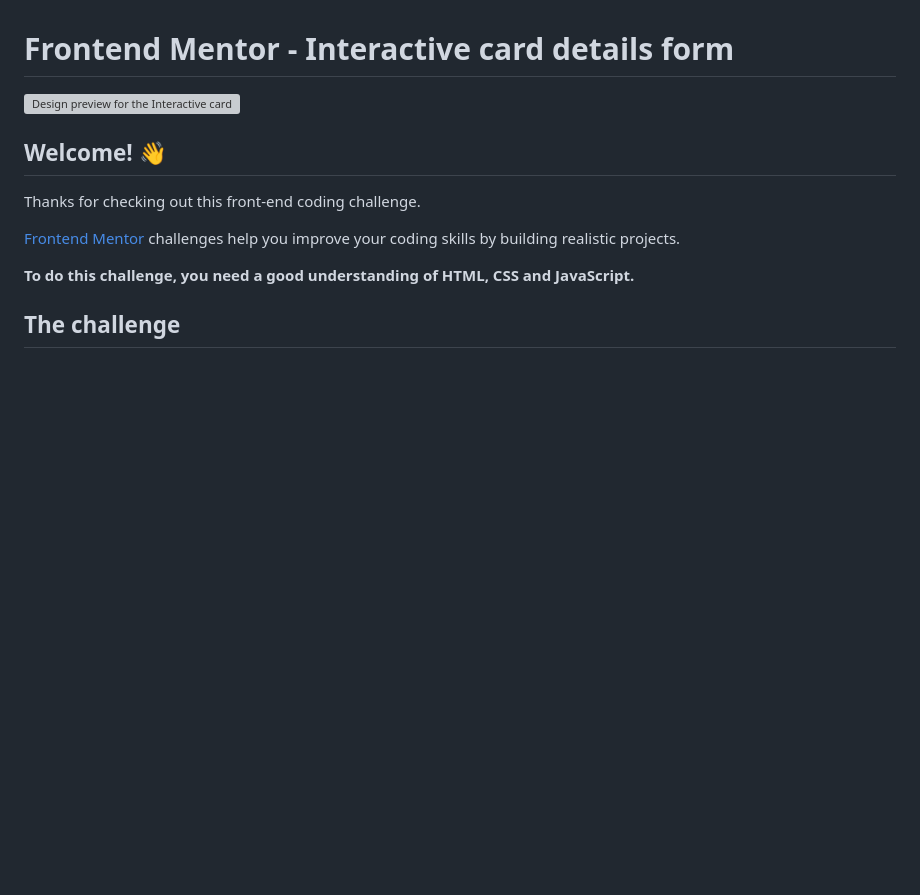
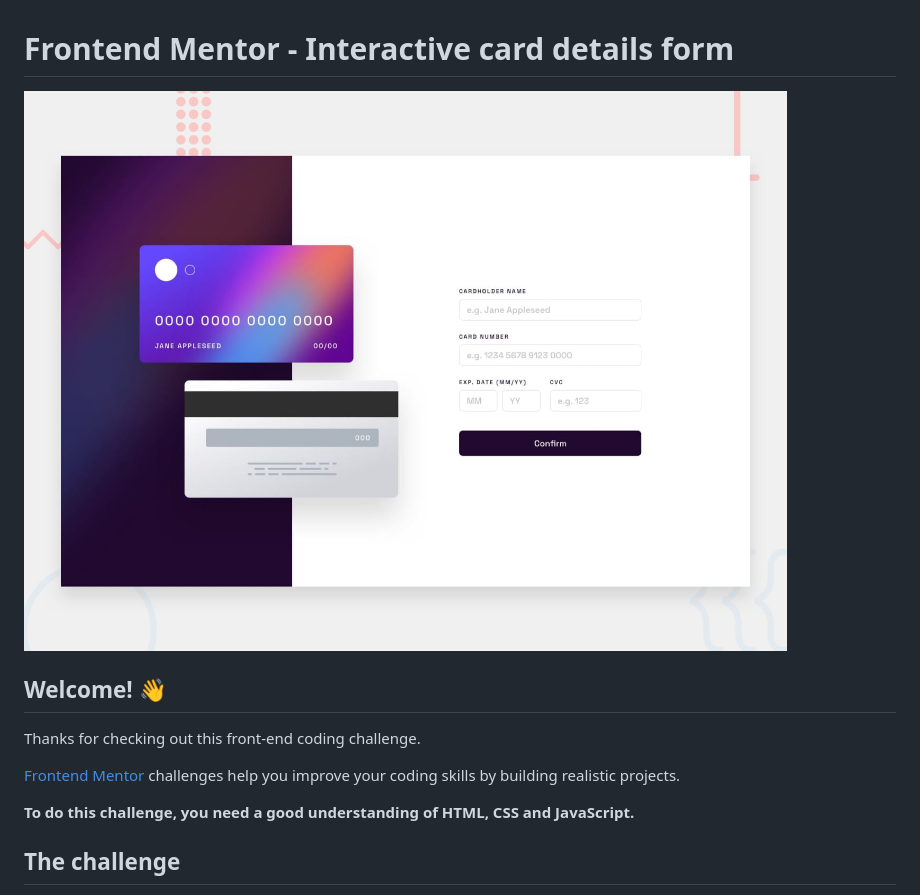
Before and after one commit to alexandreduara/credit-cards, a Markdown page: README.md, the part around the change. GitHub-like rendering; blank space fills up the shorter version; grey boxes are pictures that could not be loaded.

```diff
--- a/README.md
+++ b/README.md
@@ -1,6 +1,6 @@
 # Frontend Mentor - Interactive card details form
 
-![Design preview for the Interactive card details form coding challenge](./design/desktop-preview.jpg)
+![Design preview for the Interactive card details form coding challenge](./assets/img/design/desktop-preview.jpg)
 
 ## Welcome! 👋
 
```
